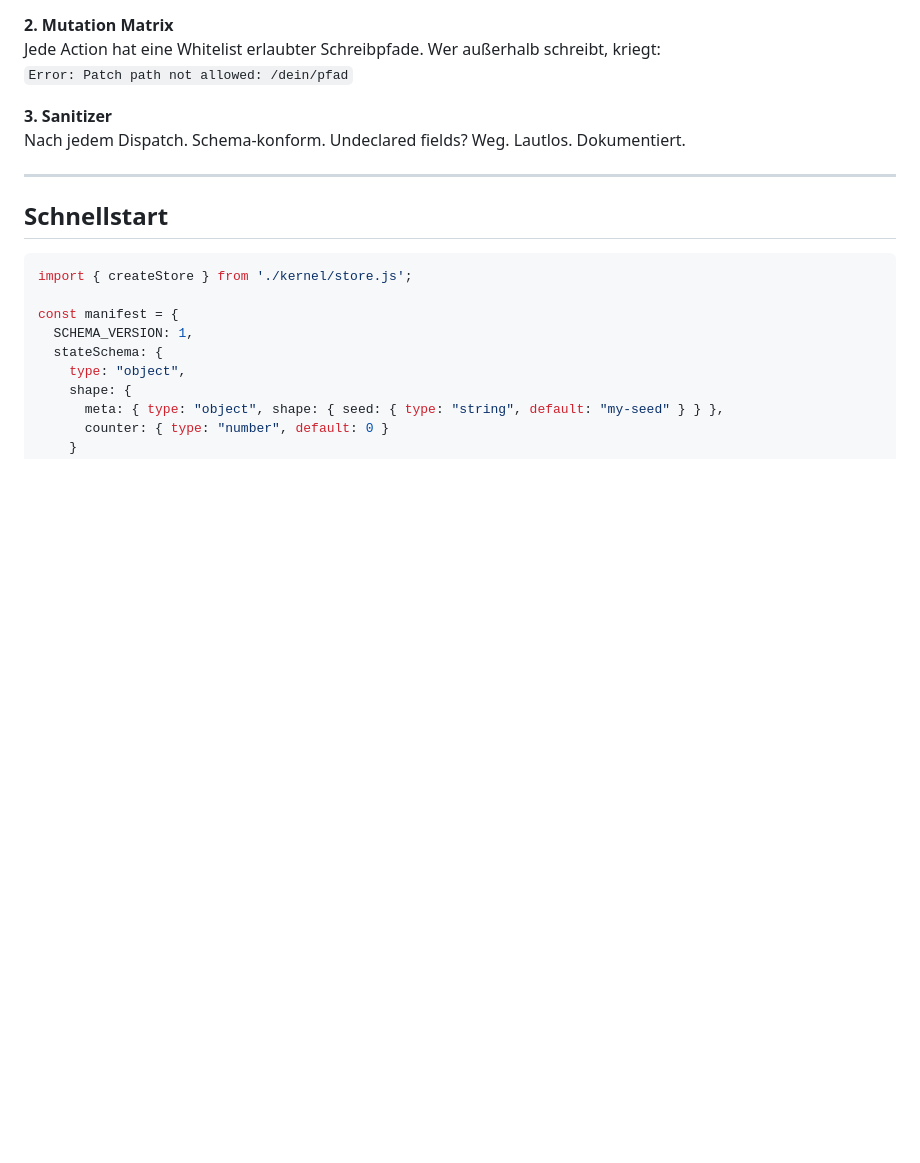
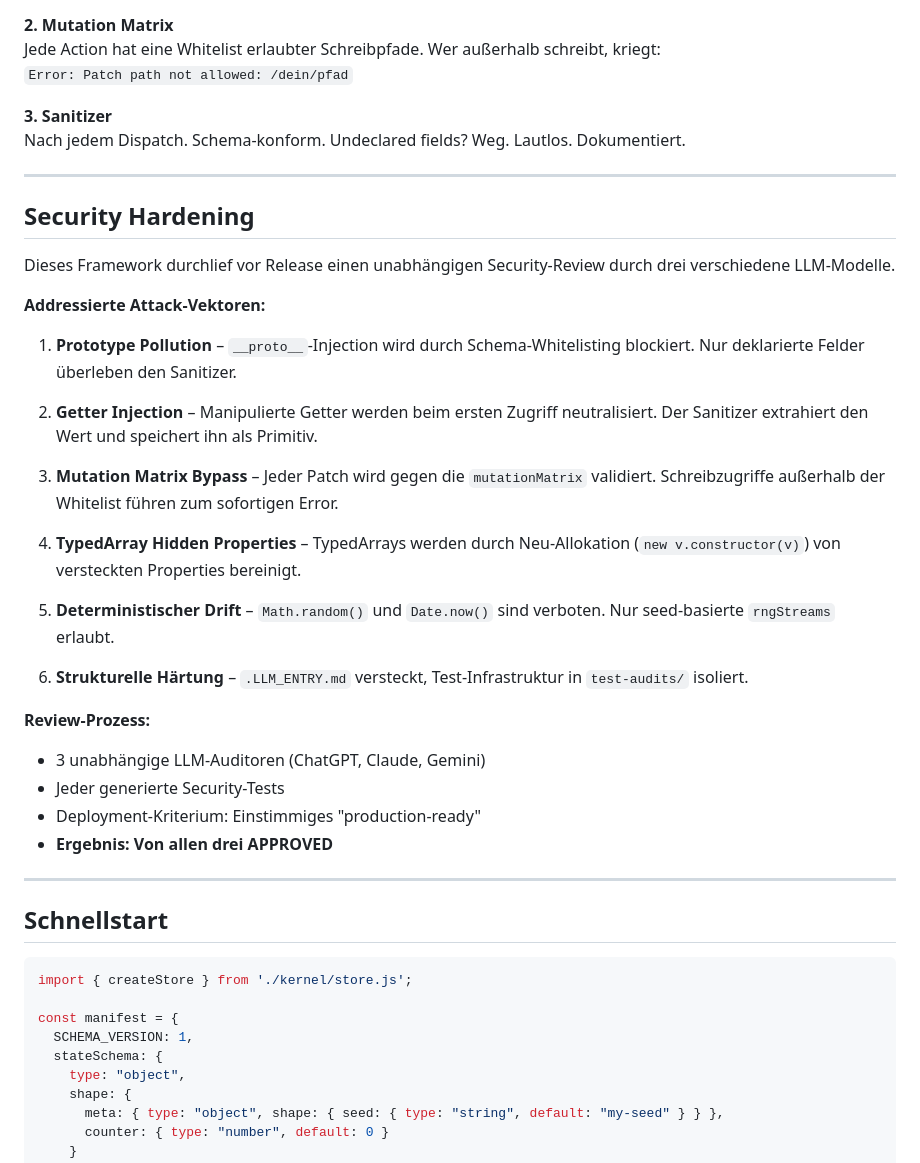
Before and after one commit to vannon091118/LLM_Core_V1, a Markdown page: README.md, the part around the change. Drawn GitHub-style; blank space fills up the shorter version.

Commit message:
Add Security Hardening section

```diff
--- a/README.md
+++ b/README.md
@@ -35,6 +35,32 @@ Jede Action hat eine Whitelist erlaubter Schreibpfade. Wer außerhalb schreibt,
 
 **3. Sanitizer**
 Nach jedem Dispatch. Schema-konform. Undeclared fields? Weg. Lautlos. Dokumentiert.
+
+---
+
+## Security Hardening
+
+Dieses Framework durchlief vor Release einen unabhängigen Security-Review durch drei verschiedene LLM-Modelle.
+
+**Addressierte Attack-Vektoren:**
+
+1. **Prototype Pollution** – `__proto__`-Injection wird durch Schema-Whitelisting blockiert. Nur deklarierte Felder überleben den Sanitizer.
+
+2. **Getter Injection** – Manipulierte Getter werden beim ersten Zugriff neutralisiert. Der Sanitizer extrahiert den Wert und speichert ihn als Primitiv.
+
+3. **Mutation Matrix Bypass** – Jeder Patch wird gegen die `mutationMatrix` validiert. Schreibzugriffe außerhalb der Whitelist führen zum sofortigen Error.
+
+4. **TypedArray Hidden Properties** – TypedArrays werden durch Neu-Allokation (`new v.constructor(v)`) von versteckten Properties bereinigt.
+
+5. **Deterministischer Drift** – `Math.random()` und `Date.now()` sind verboten. Nur seed-basierte `rngStreams` erlaubt.
+
+6. **Strukturelle Härtung** – `.LLM_ENTRY.md` versteckt, Test-Infrastruktur in `test-audits/` isoliert.
+
+**Review-Prozess:**
+- 3 unabhängige LLM-Auditoren (ChatGPT, Claude, Gemini)
+- Jeder generierte Security-Tests
+- Deployment-Kriterium: Einstimmiges "production-ready"
+- **Ergebnis: Von allen drei APPROVED**
 
 ---
 
```
